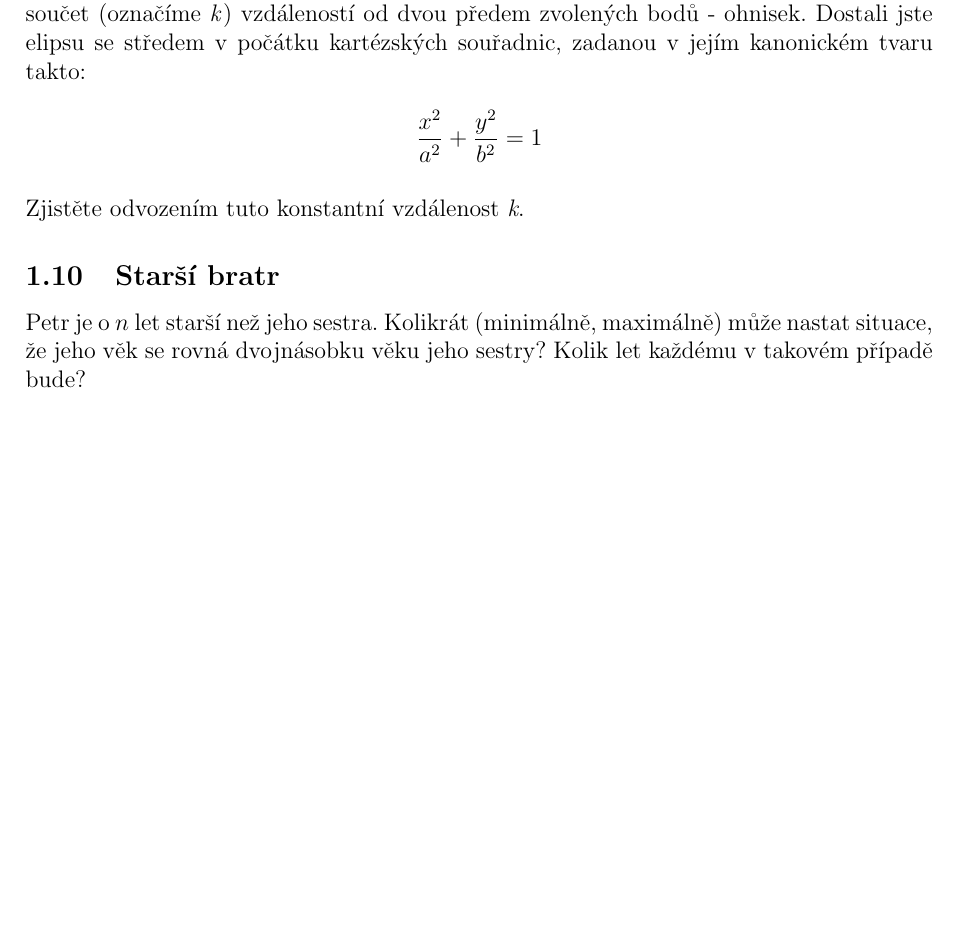
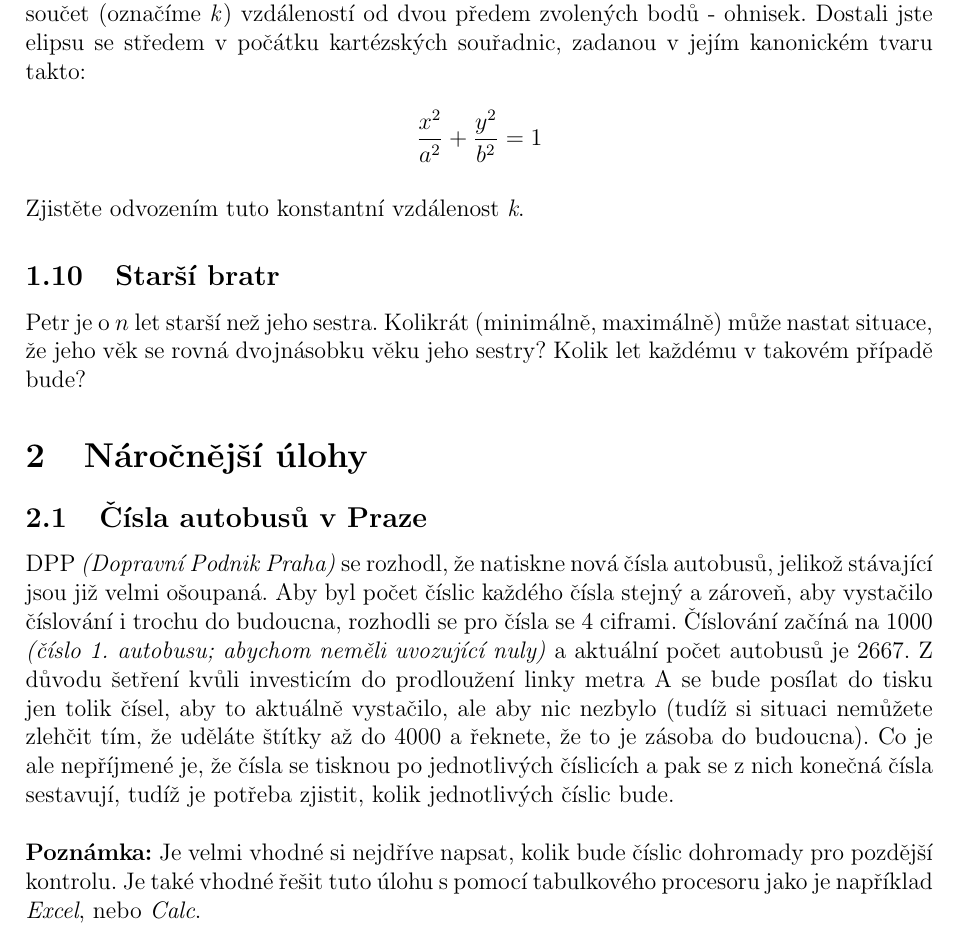
Before and after one commit to renekliment/matematicke-petiminutovky-a-zajimavosti, a LaTeX paper (matematicke-petiminutovky-a-zajimavosti.tex): part of page 4 of 4, cut so that both start at the same text, the shorter picture padded with empty space. Compiled offline with pdfLaTeX.

Commit message:
přidána úloha s čísly autobusů

```diff
--- a/matematicke-petiminutovky-a-zajimavosti.tex
+++ b/matematicke-petiminutovky-a-zajimavosti.tex
@@ -112,4 +112,12 @@ Zjistěte odvozením tuto konstantní vzdálenost \textit{k}.
 
 Petr je o $n$ let starší než jeho sestra. Kolikrát (minimálně, maximálně) může nastat situace, že jeho věk se rovná dvojnásobku věku jeho sestry? Kolik let každému v takovém případě bude?
 
+\section{Náročnější úlohy}
+
+\subsection{Čísla autobusů v Praze}
+
+DPP \textit{(Dopravní Podnik Praha)} se rozhodl, že natiskne nová čísla autobusů, jelikož stávající jsou již velmi ošoupaná. Aby byl počet číslic každého čísla stejný a zároveň, aby vystačilo číslování i trochu do budoucna, rozhodli se pro čísla se 4 ciframi. Číslování začíná na $1000$ \textit{(číslo 1. autobusu; abychom neměli uvozující nuly)} a aktuální počet autobusů je $2667$. Z důvodu šetření kvůli investicím do prodloužení linky metra A se bude posílat do tisku jen tolik čísel, aby to aktuálně vystačilo, ale aby nic nezbylo (tudíž si situaci nemůžete zlehčit tím, že uděláte štítky až do 4000 a řeknete, že to je zásoba do budoucna). Co je ale nepříjmené je, že čísla se tisknou po jednotlivých číslicích a pak se z nich konečná čísla sestavují, tudíž je potřeba zjistit, kolik jednotlivých číslic bude.
+\\ \\
+\textbf{Poznámka:} Je velmi vhodné si nejdříve napsat, kolik bude číslic dohromady pro pozdější kontrolu. Je také vhodné řešit tuto úlohu s pomocí tabulkového procesoru jako je například \textit{Excel}, nebo \textit{Calc}.
+
 \end{document}
```
